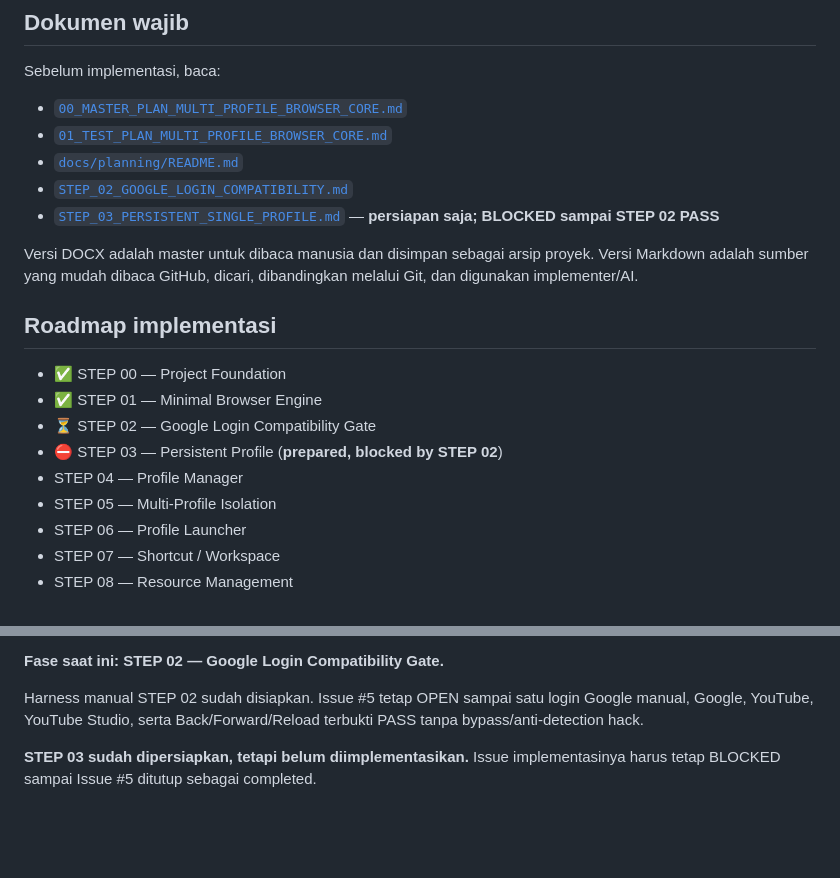
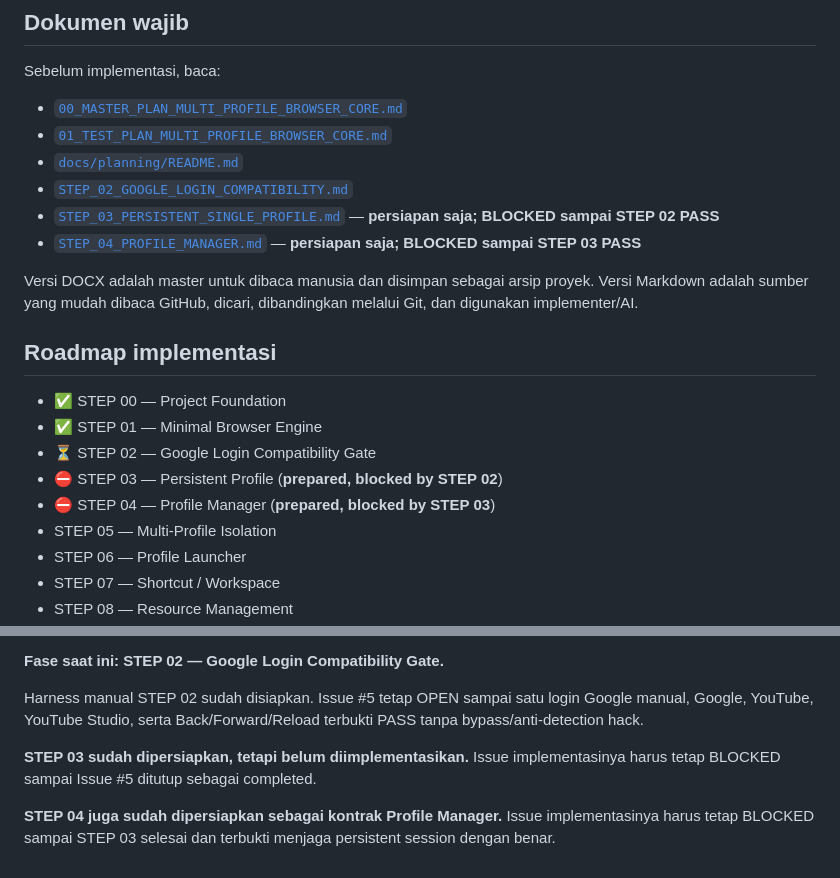
Before and after one commit to inoriko920-dev/Multi-Profile-Browser-Core, a Markdown page: README.md, 2 parts joined by grey strips. Rendered like a GitHub page; blank space fills up the shorter version.

Commit message:
docs: mark STEP 04 prepared and blocked

```diff
--- a/README.md
+++ b/README.md
@@ -38,6 +38,7 @@ Sebelum implementasi, baca:
 - [`docs/planning/README.md`](docs/planning/README.md)
 - [`STEP_02_GOOGLE_LOGIN_COMPATIBILITY.md`](docs/testing/STEP_02_GOOGLE_LOGIN_COMPATIBILITY.md)
 - [`STEP_03_PERSISTENT_SINGLE_PROFILE.md`](docs/testing/STEP_03_PERSISTENT_SINGLE_PROFILE.md) — **persiapan saja; BLOCKED sampai STEP 02 PASS**
+- [`STEP_04_PROFILE_MANAGER.md`](docs/testing/STEP_04_PROFILE_MANAGER.md) — **persiapan saja; BLOCKED sampai STEP 03 PASS**
 
 Versi DOCX adalah master untuk dibaca manusia dan disimpan sebagai arsip proyek. Versi Markdown adalah sumber yang mudah dibaca GitHub, dicari, dibandingkan melalui Git, dan digunakan implementer/AI.
 
@@ -47,7 +48,7 @@ Versi DOCX adalah master untuk dibaca manusia dan disimpan sebagai arsip proyek.
 - ✅ STEP 01 — Minimal Browser Engine
 - ⏳ STEP 02 — Google Login Compatibility Gate
 - ⛔ STEP 03 — Persistent Profile (**prepared, blocked by STEP 02**)
-- STEP 04 — Profile Manager
+- ⛔ STEP 04 — Profile Manager (**prepared, blocked by STEP 03**)
 - STEP 05 — Multi-Profile Isolation
 - STEP 06 — Profile Launcher
 - STEP 07 — Shortcut / Workspace
@@ -195,3 +196,5 @@ Setiap profile nantinya menggunakan persistent partition sendiri. Session/cookie
 Harness manual STEP 02 sudah disiapkan. Issue #5 tetap OPEN sampai satu login Google manual, Google, YouTube, YouTube Studio, serta Back/Forward/Reload terbukti PASS tanpa bypass/anti-detection hack.
 
 **STEP 03 sudah dipersiapkan, tetapi belum diimplementasikan.** Issue implementasinya harus tetap BLOCKED sampai Issue #5 ditutup sebagai completed.
+
+**STEP 04 juga sudah dipersiapkan sebagai kontrak Profile Manager.** Issue implementasinya harus tetap BLOCKED sampai STEP 03 selesai dan terbukti menjaga persistent session dengan benar.
```
